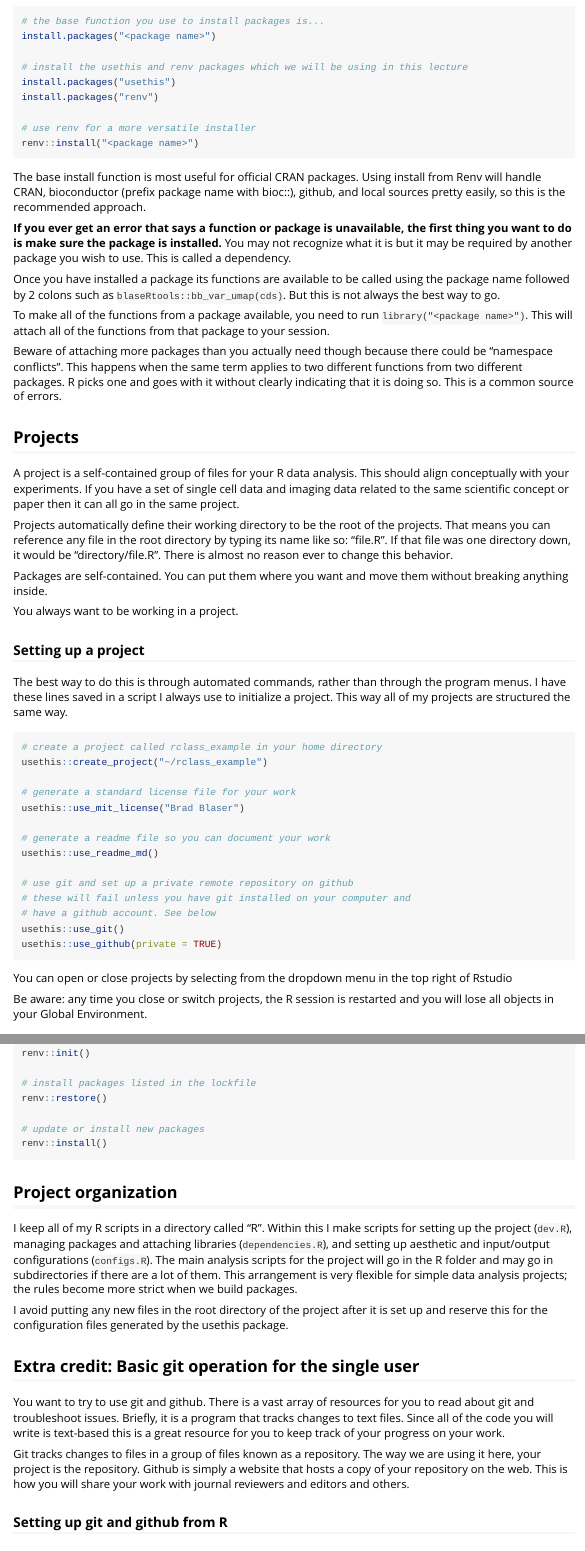
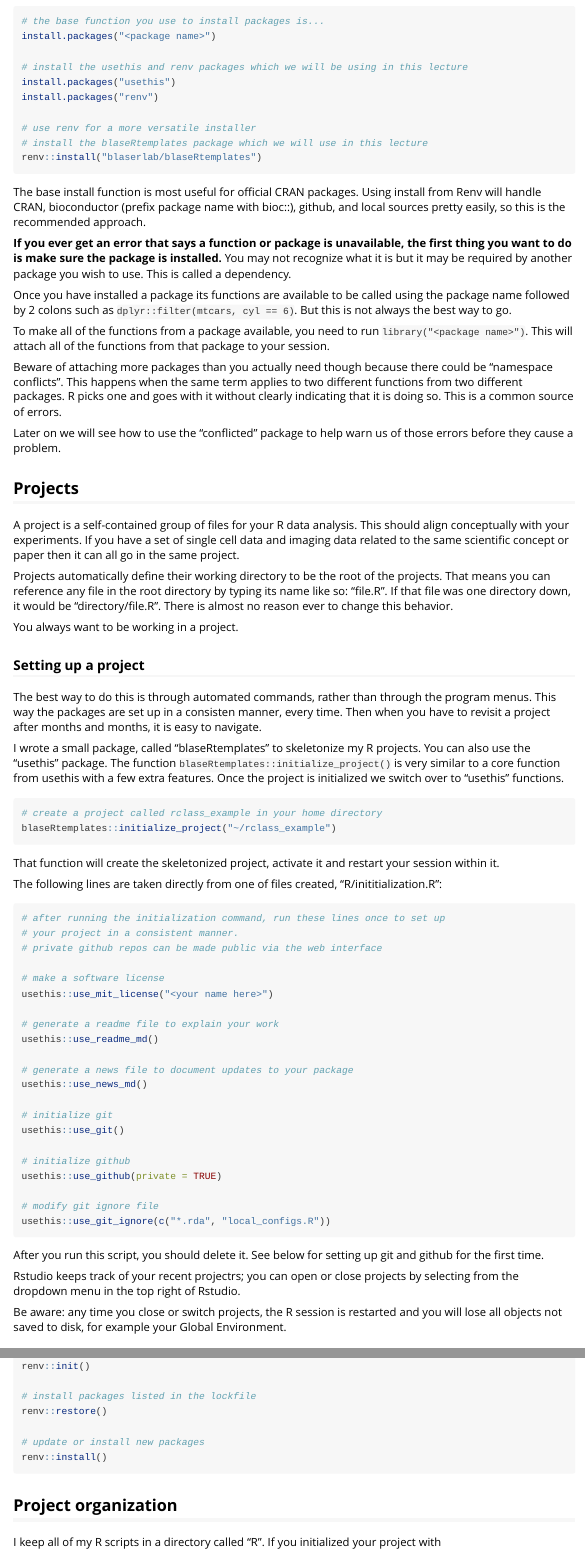
Before and after one commit to blaserlab/datascience.curriculum, an R Markdown document (vignettes/week_1.Rmd): the page in a window 1100 px wide, from 1150 px down, and a second part further down, joined at a grey line. Rendered offline with R 4.5, knitr and Pandoc, with nearby package versions; long lines of code are wrapped.

Commit message:
updated week1 and readme

````diff
--- a/vignettes/week_1.Rmd
+++ b/vignettes/week_1.Rmd
@@ -67,7 +67,8 @@ install.packages("usethis")
 install.packages("renv")
 
 # use renv for a more versatile installer
-renv::install("<package name>")
+# install the blaseRtemplates package which we will use in this lecture
+renv::install("blaserlab/blaseRtemplates")
 
 ```
 
@@ -76,11 +77,13 @@ The base install function is most useful for official CRAN packages.  Using inst
 
 **If you ever get an error that says a function or package is unavailable, the first thing you want to do is make sure the package is installed.**  You may not recognize what it is but it may be required by another package you wish to use.  This is called a dependency.
 
-Once you have installed a package its functions are available to be called using the package name followed by 2 colons such as ```blaseRtools::bb_var_umap(cds)```. But this is not always the best way to go.
+Once you have installed a package its functions are available to be called using the package name followed by 2 colons such as ```dplyr::filter(mtcars, cyl == 6)```. But this is not always the best way to go.
 
 To make all of the functions from a package available, you need to run ```library("<package name>")```.  This will attach all of the functions from that package to your session.
 
 Beware of attaching more packages than you actually need though because there could be "namespace conflicts".  This happens when the same term applies to two different functions from two different packages.  R picks one and goes with it without clearly indicating that it is doing so.  This is a common source of errors.
+
+Later on we will see how to use the "conflicted" package to help warn us of those errors before they cause a problem.
 
 ## Projects
 
@@ -88,34 +91,53 @@ A project is a self-contained group of files for your R data analysis.  This sho
 
 Projects automatically define their working directory to be the root of the projects.  That means you can reference any file in the root directory by typing its name like so: "file.R".  If that file was one directory down, it would be "directory/file.R". There is almost no reason ever to change this behavior.
 
-Packages are self-contained.  You can put them where you want and move them without breaking anything inside.
-
 You always want to be working in a project.
 
 ### Setting up a project
 
-The best way to do this is through automated commands, rather than through the program menus.  I have these lines saved in a script I always use to initialize a project.  This way all of my projects are structured the same way.
+The best way to do this is through automated commands, rather than through the program menus.  This way the packages are set up in a consisten manner, every time.  Then when you have to revisit a project after months and months, it is easy to navigate.
+
+I wrote a small package, called "blaseRtemplates" to skeletonize my R projects.  You can also use the "usethis" package.  The function ```blaseRtemplates::initialize_project()``` is very similar to a core function from usethis with a few extra features.  Once the project is initialized we switch over to "usethis" functions.
 
 ```{r eval=FALSE}
 # create a project called rclass_example in your home directory
-usethis::create_project("~/rclass_example")
+blaseRtemplates::initialize_project("~/rclass_example")
+```
 
-# generate a standard license file for your work
-usethis::use_mit_license("Brad Blaser")
+That function will create the skeletonized project, activate it and restart your session within it.
 
-# generate a readme file so you can document your work
+The following lines are taken directly from one of files created, "R/inititialization.R":
+
+```{r eval=FALSE}
+# after running the initialization command, run these lines once to set up
+# your project in a consistent manner.
+# private github repos can be made public via the web interface
+
+# make a software license
+usethis::use_mit_license("<your name here>")
+
+# generate a readme file to explain your work
 usethis::use_readme_md()
 
-# use git and set up a private remote repository on github
-# these will fail unless you have git installed on your computer and
-# have a github account. See below
+# generate a news file to document updates to your package
+usethis::use_news_md()
+
+# initialize git
 usethis::use_git()
+
+# initialize github
 usethis::use_github(private = TRUE)
+
+# modify git ignore file
+usethis::use_git_ignore(c("*.rda", "local_configs.R"))
+
 ```
 
-You can open or close projects by selecting from the dropdown menu in the top right of Rstudio
+After you run this script, you should delete it.  See below for setting up git and github for the first time.
 
-Be aware: any time you close or switch projects, the R session is restarted and you will lose all objects in your Global Environment.
+Rstudio keeps track of your recent projectrs; you can open or close projects by selecting from the dropdown menu in the top right of Rstudio.
+
+Be aware: any time you close or switch projects, the R session is restarted and you will lose all objects not saved to disk, for example your Global Environment.
 
 ## Global Environment
 
@@ -161,6 +183,5 @@ renv::install()
 
 ## Project organization
 
-I keep all of my R scripts in a directory called "R".  Within this I make scripts for setting up the project (```dev.R```), managing packages and attaching libraries (```dependencies.R```), and setting up aesthetic and input/output configurations (```configs.R```).  The main analysis scripts for the project will go in the R folder and may go in subdirectories if there are a lot of them.  This arrangement is very flexible for simple data analysis projects; the rules become more strict when we build packages.
+I keep all of my R scripts in a directory called "R".  If you initialized your project with ```blaseRtemplates::initialize_project()```, in addition to ```initialize.R```, you will have scripts labeled:
 
-I avoid putting any new files in the root directory of the project after it is set up and reserve this for the configuration files generated by the usethis package.
@@ -241,10 +276,12 @@ gert::git_push()
 
 This is a pretty slick way to save your progress without leaving R.
 
+Rstudio offers a built-in git gui which I find to be a bit difficult to use.  Other gui-based programs include the very highly-rated [git kraken](https://www.gitkraken.com/), and [sourcetree](https://www.sourcetreeapp.com/) if you are interested in an alternative to the one offered by R studio.
+
 
 ## Exercises
 
 1.  Use the code blocks from this vignette to make a new R project on your system.  Modify as necessary.  If you have trouble with the git commands omit them for now.
 
-2.  Save new R scripts:  "R/dev.R", "R/dependencies.R", "R/configs.R".  Add commands for setting up the project and interacting with git to dev.R.  Add commands for installing and loading packages to dependencies.R.  Leave configs.R blank for now.
+2.  Explore the scripts in the R directory.
 
@@ -254,6 +291,2 @@ This is a pretty slick way to save your progress without leaving R.
 
-5.  Use ```renv::install()``` to install "tidyverse".
-
-6.  Try attaching the tidyverse package to your session using ```library()```.  If there are missing package dependencies install those as well.
-
-7.  Extra credit:  save your commands on the appropriate scripts, then add, commit, and push to your github site.
+5.  Extra credit:  save your work, then add, commit, and push to your github site.
````
Also changed, not shown: data-raw/dev_package.R (+1 -1 lines), docs/README.md, docs/week_1.R, docs/week_2.R, docs/week_3.R, docs/week_6.R, vignettes/week_1.Rmd (22 more changed lines), 4 other files.
